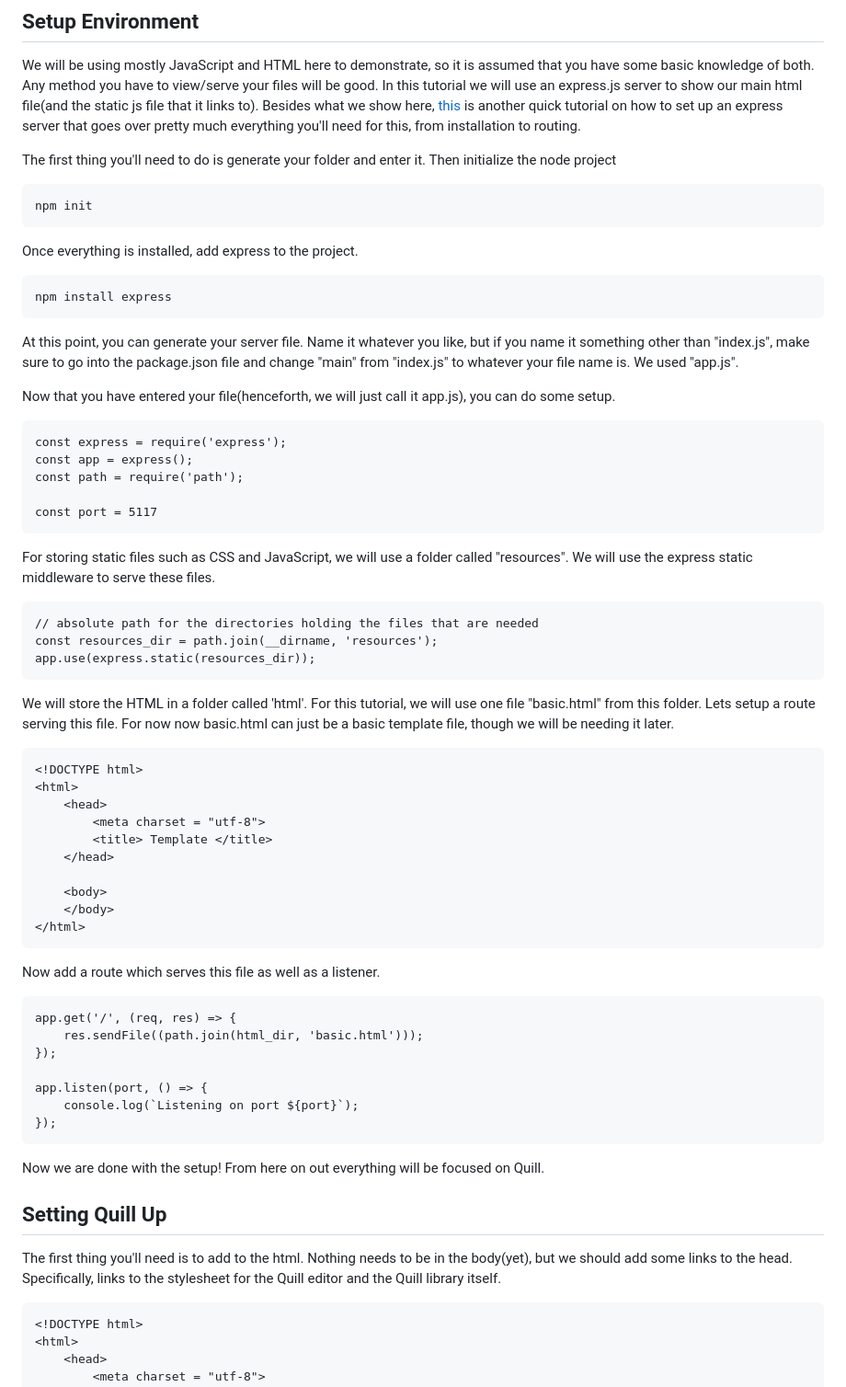
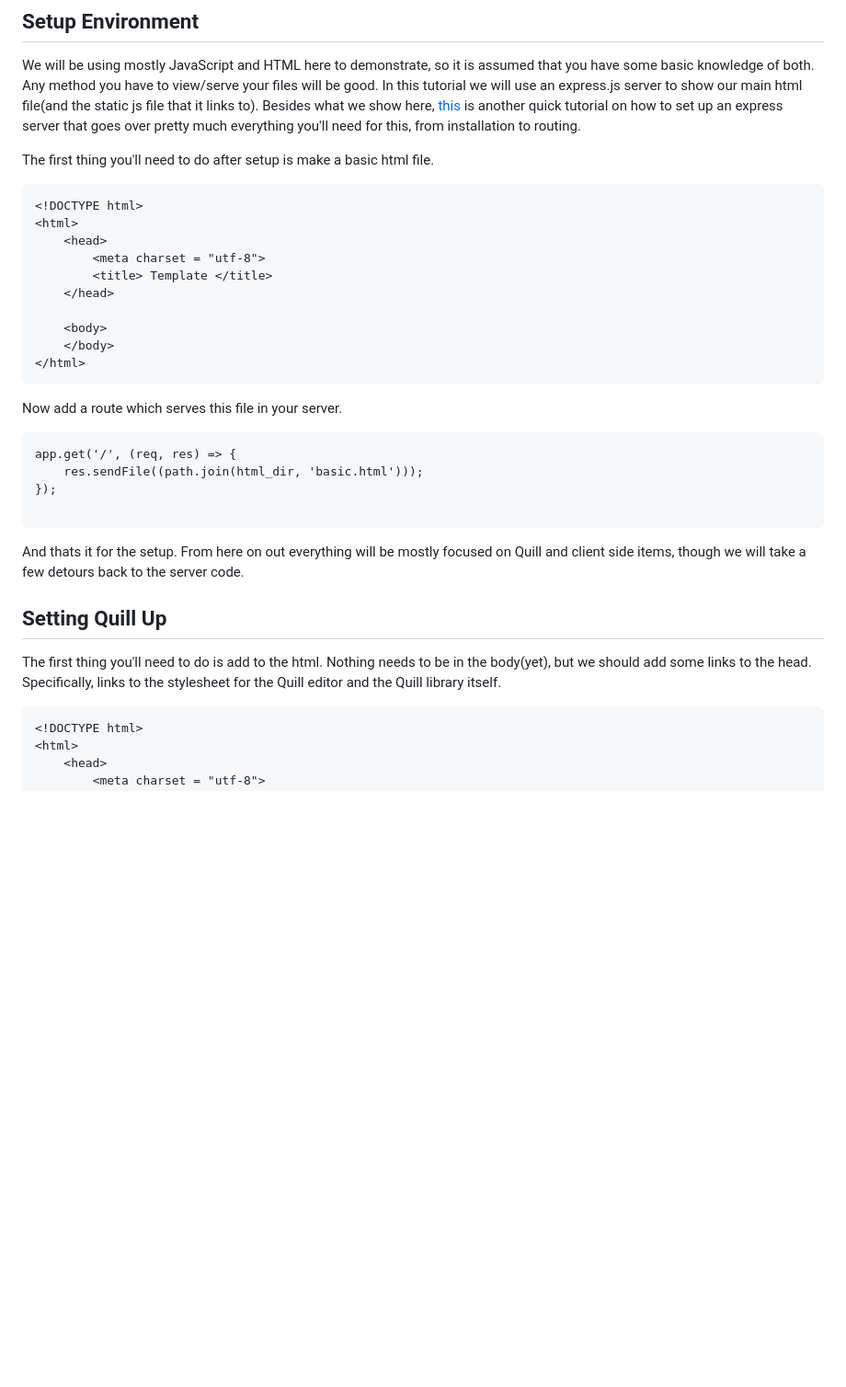
Before and after one commit to csci5117s24/teamOne-techshare, a Markdown page: README.md, the part around the change printed below. Shown: that part at 92% size. GitHub-like rendering; blank space fills up the shorter version.

Commit message:
updatte some sections

````diff
--- a/README.md
+++ b/README.md
@@ -34,37 +34,7 @@ This tutorial discusses one of the options for someone looking to add a rich tex
 ## Setup Environment
 We will be using mostly JavaScript and HTML here to demonstrate, so it is assumed that you have some basic knowledge of both. Any method you have to view/serve your files will be good. In this tutorial we will use an express.js server to show our main html file(and the static js file that it links to). Besides what we show here, [this](https://medium.com/@naveednadaf/quick-node-express-js-project-setup-guide-88cd4d9a7af3) is another quick tutorial on how to set up an express server that goes over pretty much everything you'll need for this, from installation to routing.
 
-The first thing you'll need to do is generate your folder and enter it. Then initialize the node project
-
-```
-npm init
-```
-
-Once everything is installed, add express to the project.
-```
-npm install express
-```
-At this point, you can generate your server file. Name it whatever you like, but if you name it something other than "index.js", make sure to go into the package.json file and change "main" from "index.js" to whatever your file name is. We used "app.js".
-
-Now that you have entered your file(henceforth, we will just call it app.js), you can do some setup.
-
-```
-const express = require('express');
-const app = express();
-const path = require('path');
-
-const port = 5117
-```
-
-For storing static files such as CSS and JavaScript, we will use a folder called "resources". We will use the express static middleware to serve these files.
-
-```
-// absolute path for the directories holding the files that are needed
-const resources_dir = path.join(__dirname, 'resources');
-app.use(express.static(resources_dir));
-```
-
-We will store the HTML in a folder called 'html'. For this tutorial, we will use one file "basic.html" from this folder. Lets setup a route serving this file. For now now basic.html can just be a basic template file, though we will be needing it later.
+The first thing you'll need to do after setup is make a basic html file.
 
 ```
 <!DOCTYPE html>
@@ -79,22 +49,19 @@ We will store the HTML in a folder called 'html'. For this tutorial, we will use
 </html>
 ```
 
-Now add a route which serves this file as well as a listener.
+Now add a route which serves this file in your server.
 
 ```
 app.get('/', (req, res) => {
     res.sendFile((path.join(html_dir, 'basic.html')));
 });
 
-app.listen(port, () => {
-    console.log(`Listening on port ${port}`);
-});
 ```
 
-Now we are done with the setup! From here on out everything will be focused on Quill.
+And thats it for the setup. From here on out everything will be mostly focused on Quill and client side items, though we will take a few detours back to the server code.
 
 ## Setting Quill Up
-The first thing you'll need is to add to the html. Nothing needs to be in the body(yet), but we should add some links to the head. Specifically, links to the stylesheet for the Quill editor and the Quill library itself.
+The first thing you'll need to do is add to the html. Nothing needs to be in the body(yet), but we should add some links to the head. Specifically, links to the stylesheet for the Quill editor and the Quill library itself.
 
 ```
 <!DOCTYPE html>
````
Also changed, not shown: other parts of README.md (+2 -2 lines).
